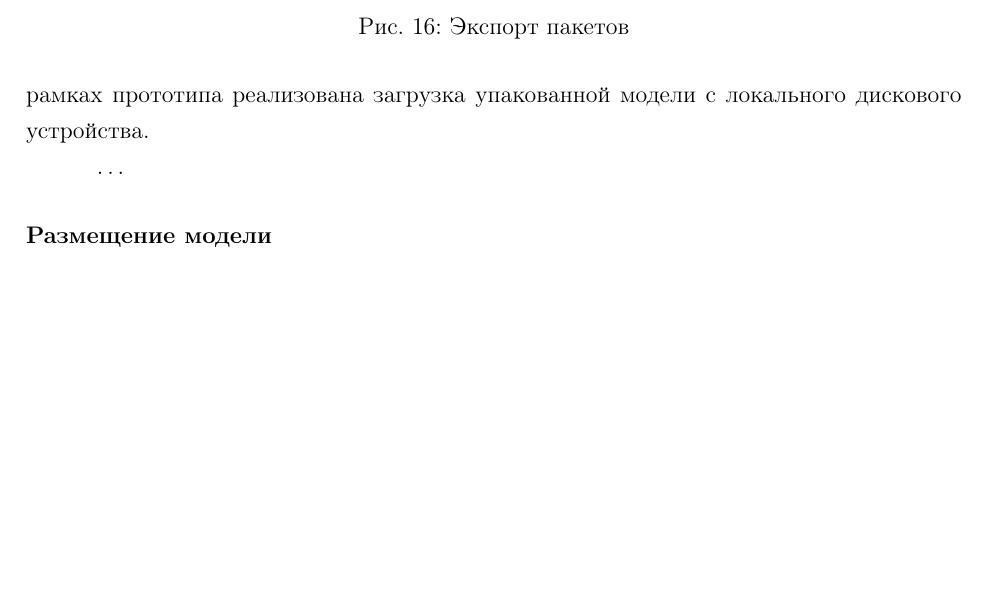
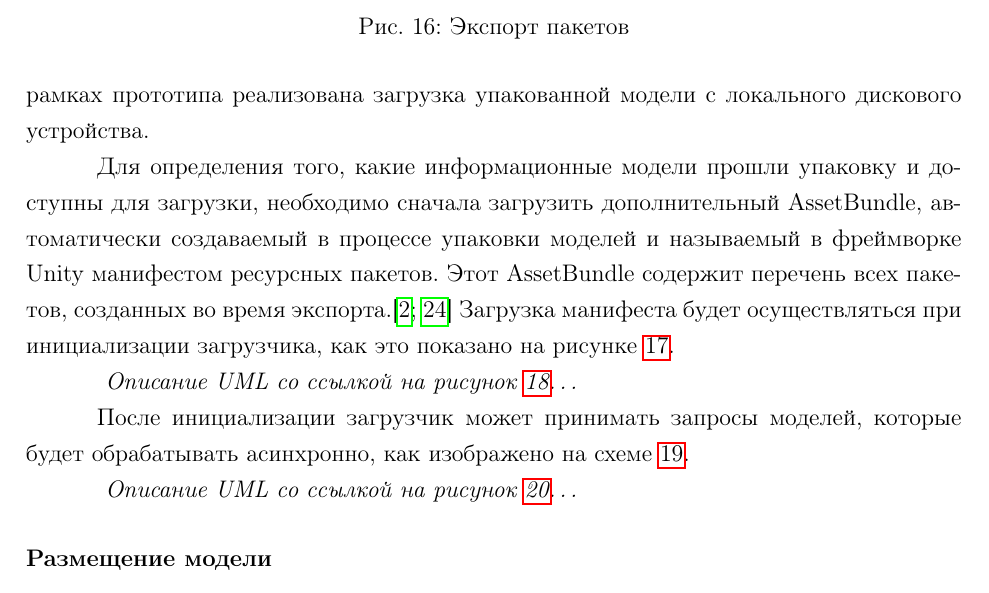
Before and after one commit to EgorBakanov/CourseReport2020, a LaTeX paper (main.tex, which reads sections/subsections/paragraphs/AssetBundlesImport.tex): part of page 27 of 30 before the commit and part of page 27 of 32 after it, cut so that both start at the same text, the shorter picture padded with empty space. Compiled offline with pdfLaTeX.

Commit message:
AssetBundlesImport done

```diff
--- a/sections/subsections/paragraphs/AssetBundlesImport.tex
+++ b/sections/subsections/paragraphs/AssetBundlesImport.tex
@@ -6,4 +6,11 @@
 в рамках прототипа реализована загрузка упакованной модели
 с локального дискового устройства.
 
-\dots
+Для определения того, какие информационные модели прошли упаковку
+и доступны для загрузки, необходимо сначала загрузить дополнительный AssetBundle,
+автоматически создаваемый в процессе упаковки моделей
+и называемый в фреймворке Unity манифестом ресурсных пакетов.
+Этот AssetBundle содержит перечень всех пакетов, созданных во время экспорта.%
+\cite{DocUnity,UnityAssetsResourcesBundles}
+Загрузка манифеста будет осуществляться при инициализации загрузчика,
+как это показано на рисунке~\ref{figure:SInitModelLoader}.
@@ -9,0 +22,7 @@
+    \label{figure:SInitModelLoader}
+    \comment{ModelLoader.Start}
+\end{figure}
+
+\intextcomment{
+    Описание UML со ссылкой на рисунок
+    \ref{figure:SLocalLoadManifestBundle}\dots
@@ -9,0 +35,7 @@
+    \label{figure:SLocalLoadManifestBundle}
+    \comment{LocalModelLoader.LoadManifestBundle}
+\end{figure}
+
+После инициализации загрузчик может принимать запросы моделей,
+которые будет обрабатывать асинхронно, как изображено
+на схеме~\ref{figure:SModelRequest}.
@@ -9,0 +47,7 @@
+    \label{figure:SModelRequest}
+    \comment{ModelLoader.GetModelInternal в качестве ModelLoader.GetModel}
+\end{figure}
+
+\intextcomment{
+    Описание UML со ссылкой на рисунок
+    \ref{figure:SLocalLoadBundle}\dots
```
Also changed, not shown: main.pdf, sections/subsections/paragraphs/AssetBundlesImport.tex (25 more changed lines).
